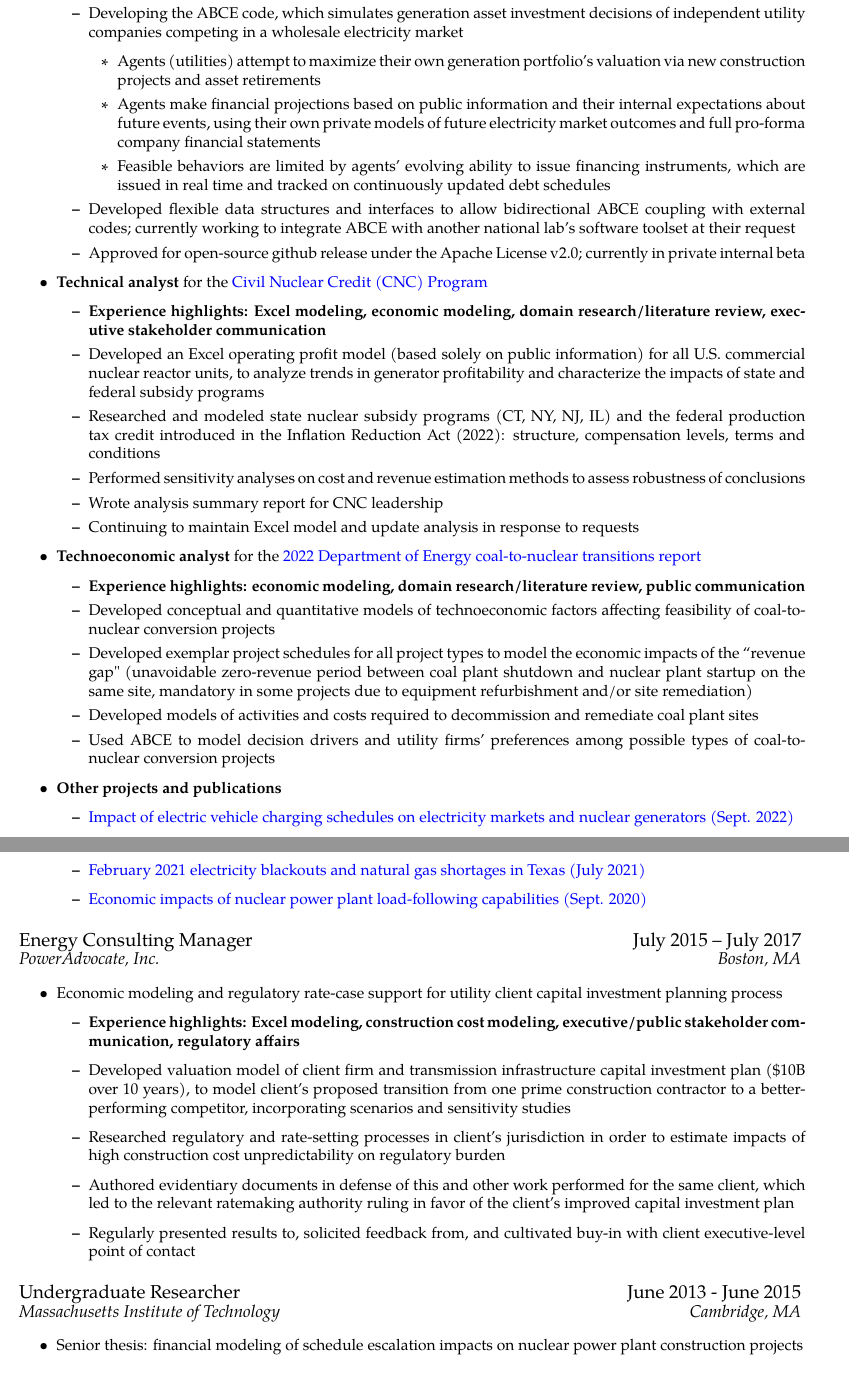
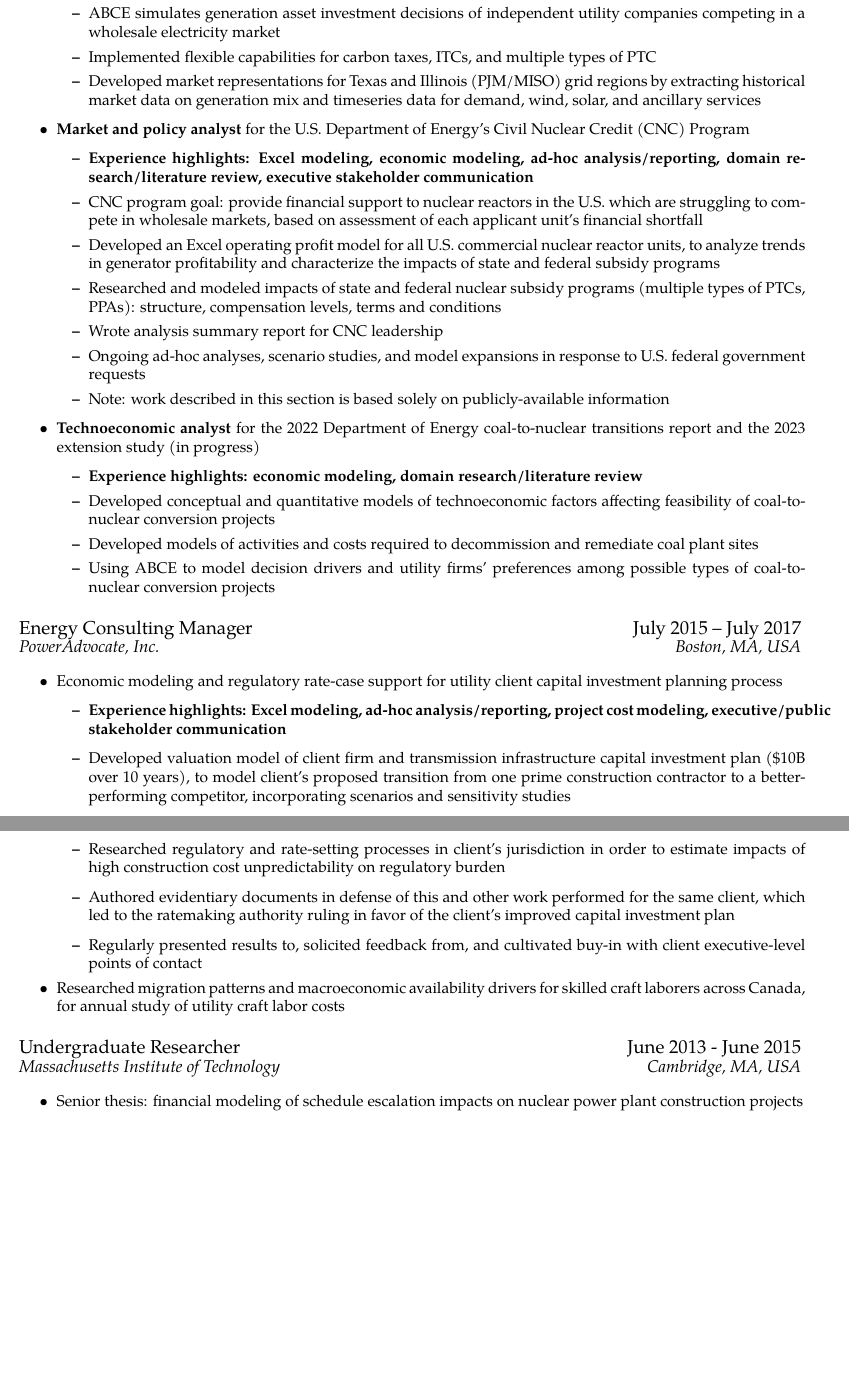
Before and after one commit to biegelk/resume, a LaTeX CV (biegel_resume.tex): two parts of pages 1 and 2 of 2, joined at a grey line, cut so that both start at the same text, the shorter picture padded with empty space. Compiled offline with XeLaTeX; a missing font is replaced by an installed copy or a similar font.

Commit message:
condensing overly-long items

```diff
--- a/biegel_resume.tex
+++ b/biegel_resume.tex
@@ -35,60 +34,50 @@
-      \item Developing the ABCE code, which simulates generation asset investment decisions of independent utility companies competing in a wholesale electricity market
-        \begin{itemize}
-          \item Agents (utilities) attempt to maximize their own generation portfolio's valuation via new construction projects and asset retirements
-          \item Agents make financial projections based on public information and their internal expectations about future events, using their own private models of future electricity market outcomes and full pro-forma company financial statements
-          \item Feasible behaviors are limited by agents' evolving ability to issue financing instruments, which are issued in real time and tracked on continuously updated debt schedules
-        \end{itemize}
-      \item Developed flexible data structures and interfaces to allow bidirectional ABCE coupling with external codes; currently working to integrate ABCE with another national lab's software toolset at their request
-      \item Approved for open-source github release under the Apache License v2.0; currently in private internal beta
+      \item \textbf{Experience highlights: Python, Julia, SQLite databases, optimization, economic modeling}
+      \item ABCE simulates generation asset investment decisions of independent utility companies competing in a wholesale electricity market
+      \item Implemented flexible capabilities for carbon taxes, ITCs, and multiple types of PTC
+      \item Developed market representations for Texas and Illinois (PJM/MISO) grid regions by extracting historical market data on generation mix and timeseries data for demand, wind, solar, and ancillary services
     \end{itemize}
 
-  \item \textbf{Technical analyst} for the \href{https://www.energy.gov/gdo/civil-nuclear-credit-program}{Civil Nuclear Credit (CNC) Program}
+  \item \textbf{Market and policy analyst} for the U.S. Department of Energy's Civil Nuclear Credit (CNC) Program
   \begin{itemize}
     \setlength{\itemsep}{-3pt}
-    \item \textbf{Experience highlights: Excel modeling, economic modeling, domain research/literature review, executive stakeholder communication}
-    \item Developed an Excel operating profit model (based solely on public information) for all U.S. commercial nuclear reactor units, to analyze trends in generator profitability and characterize the impacts of state and federal subsidy programs
-    \item Researched and modeled state nuclear subsidy programs (CT, NY, NJ, IL) and the federal production tax credit introduced in the Inflation Reduction Act (2022): structure, compensation levels, terms and conditions
-    \item Performed sensitivity analyses on cost and revenue estimation methods to assess robustness of conclusions
+    \item \textbf{Experience highlights: Excel modeling, economic modeling, ad-hoc analysis/reporting, domain research/literature review, executive stakeholder communication}
+    \item CNC program goal: provide financial support to nuclear reactors in the U.S. which are struggling to compete in wholesale markets, based on assessment of each applicant unit's financial shortfall
+    \item Developed an Excel operating profit model for all U.S. commercial nuclear reactor units, to analyze trends in generator profitability and characterize the impacts of state and federal subsidy programs
+    \item Researched and modeled impacts of state and federal nuclear subsidy programs (multiple types of PTCs, PPAs): structure, compensation levels, terms and conditions
     \item Wrote analysis summary report for CNC leadership
-    \item Continuing to maintain Excel model and update analysis in response to requests
+    \item Ongoing ad-hoc analyses, scenario studies, and model expansions in response to U.S. federal government requests
+    \item Note: work described in this section is based solely on publicly-available information
   \end{itemize}
 
-  \item \textbf{Technoeconomic analyst} for the \href{https://www.energy.gov/ne/articles/doe-report-finds-hundreds-retiring-coal-plant-sites-could-convert-nuclear}{2022 Department of Energy coal-to-nuclear transitions report}
+  \item \textbf{Technoeconomic analyst} for the 2022 Department of Energy coal-to-nuclear transitions report and the 2023 extension study (in progress)
   \begin{itemize}
     \setlength{\itemsep}{-3pt}
-    \item \textbf{Experience highlights: economic modeling, domain research/literature review, public communication}
+    \item \textbf{Experience highlights: economic modeling, domain research/literature review}
     \item Developed conceptual and quantitative models of technoeconomic factors affecting feasibility of coal-to-nuclear conversion projects
-    \item Developed exemplar project schedules for all project types to model the economic impacts of the ``revenue gap" (unavoidable zero-revenue period between coal plant shutdown and nuclear plant startup on the same site, mandatory in some projects due to equipment refurbishment and/or site remediation)
     \item Developed models of activities and costs required to decommission and remediate coal plant sites
-    \item Used ABCE to model decision drivers and utility firms' preferences among possible types of coal-to-nuclear conversion projects
-  \end{itemize}
-
-  \item \textbf{Other projects and publications}
-  \begin{itemize}
-    \item \href{https://www.osti.gov/biblio/1891624}{Impact of electric vehicle charging schedules on electricity markets and nuclear generators (Sept. 2022)}
-    \item \href{https://www.osti.gov/biblio/1822217}{February 2021 electricity blackouts and natural gas shortages in Texas (July 2021)}
-    \item \href{https://www.osti.gov/biblio/1701718}{Economic impacts of nuclear power plant load-following capabilities (Sept. 2020)}
+    \item Using ABCE to model decision drivers and utility firms' preferences among possible types of coal-to-nuclear conversion projects
   \end{itemize}
 
 \end{rSubsection}
 
 %------------------------------------------------------------------------------
 
-\begin{rSubsection}{Energy Consulting Manager}{July 2015 -- July 2017}{PowerAdvocate, Inc.}{Boston, MA}
+\begin{rSubsection}{Energy Consulting Manager}{July 2015 -- July 2017}{PowerAdvocate, Inc.}{Boston, MA, USA}
   \setlength{\itemsep}{-3pt}
   \item Economic modeling and regulatory rate-case support for utility client capital investment planning process
   \begin{itemize}
-    \item \textbf{Experience highlights: Excel modeling, construction cost modeling, executive/public stakeholder communication, regulatory affairs}
+    \item \textbf{Experience highlights: Excel modeling, ad-hoc analysis/reporting, project cost modeling, executive/public stakeholder communication}
     \item Developed valuation model of client firm and transmission infrastructure capital investment plan (\$10B over 10 years), to model client's proposed transition from one prime construction contractor to a better-performing competitor, incorporating scenarios and sensitivity studies
     \item Researched regulatory and rate-setting processes in client's jurisdiction in order to estimate impacts of high construction cost unpredictability on regulatory burden
-    \item Authored evidentiary documents in defense of this and other work performed for the same client, which led to the relevant ratemaking authority ruling in favor of the client's improved capital investment plan
-    \item Regularly presented results to, solicited feedback from, and cultivated buy-in with client executive-level point of contact
+    \item Authored evidentiary documents in defense of this and other work performed for the same client, which led to the ratemaking authority ruling in favor of the client's improved capital investment plan
+    \item Regularly presented results to, solicited feedback from, and cultivated buy-in with client executive-level points of contact
   \end{itemize}
+  \item Researched migration patterns and macroeconomic availability drivers for skilled craft laborers across Canada, for annual study of utility craft labor costs
 \end{rSubsection}
 
 %------------------------------------------------------------------------------
 
-\begin{rSubsection}{Undergraduate Researcher}{June 2013 - June 2015}{Massachusetts Institute of Technology}{Cambridge, MA}
+\begin{rSubsection}{Undergraduate Researcher}{June 2013 - June 2015}{Massachusetts Institute of Technology}{Cambridge, MA, USA}
   \setlength{\itemsep}{-3pt}
   \item Senior thesis: financial modeling of schedule escalation impacts on nuclear power plant construction projects
 \end{rSubsection}
```
Also changed, not shown: biegel_resume.tex (33 more changed lines).
